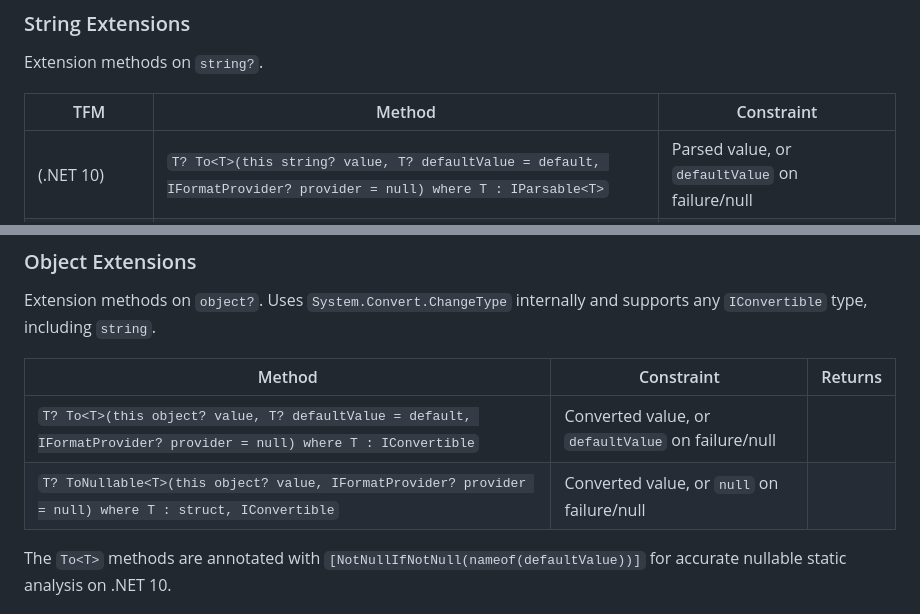
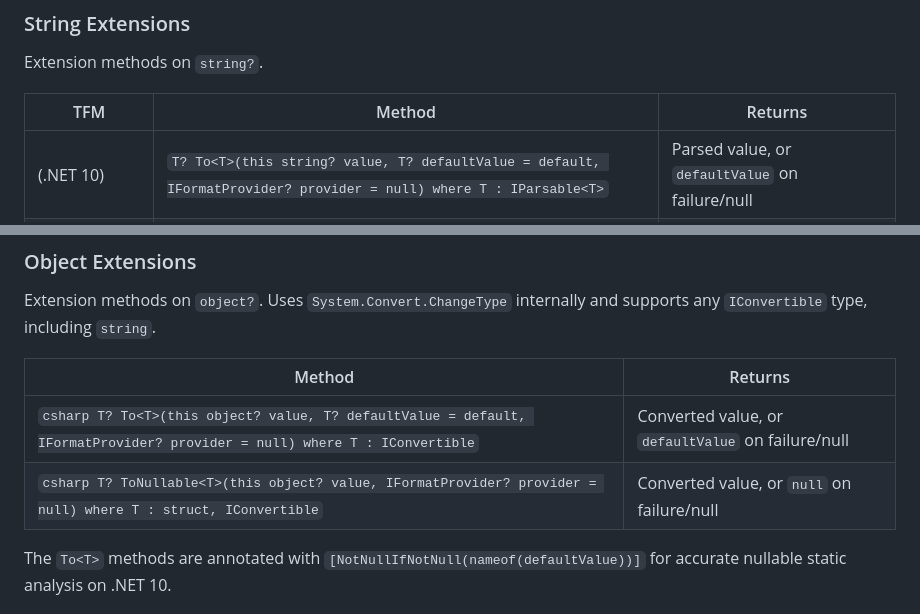
Before and after one commit to fiseni/Pozitron.Convert, a Markdown page: README.md, 2 parts joined by grey strips. Rendered like a GitHub page.

```diff
--- a/README.md
+++ b/README.md
@@ -73,7 +73,7 @@ var date = "01.01.2024".To<DateTime>(provider: new CultureInfo("de-DE"));
 
 Extension methods on `string?`.
 
-| TFM | Method | Constraint |
+| TFM | Method | Returns |
 |--------|--------|-----------|
 | (.NET 10) | `T? To<T>(this string? value, T? defaultValue = default, IFormatProvider? provider = null) where T : IParsable<T>` | Parsed value, or `defaultValue` on failure/null |
 | (.NET 10) | `T? ToNullable<T>(this string? value, IFormatProvider? provider = null) where T : struct, IParsable<T>` | Parsed value, or `null` on failure/null |
@@ -86,10 +86,10 @@ Extension methods on `string?`.
 
 Extension methods on `object?`. Uses `System.Convert.ChangeType` internally and supports any `IConvertible` type, including `string`.
 
-| Method | Constraint | Returns |
-|--------|-----------|---------|
-| `T? To<T>(this object? value, T? defaultValue = default, IFormatProvider? provider = null) where T : IConvertible` | Converted value, or `defaultValue` on failure/null |
-| `T? ToNullable<T>(this object? value, IFormatProvider? provider = null) where T : struct, IConvertible` | Converted value, or `null` on failure/null |
+| Method | Returns |
+|--------|---------|
+| `csharp T? To<T>(this object? value, T? defaultValue = default, IFormatProvider? provider = null) where T : IConvertible` | Converted value, or `defaultValue` on failure/null |
+| `csharp T? ToNullable<T>(this object? value, IFormatProvider? provider = null) where T : struct, IConvertible` | Converted value, or `null` on failure/null |
 
 The `To<T>` methods are annotated with `[NotNullIfNotNull(nameof(defaultValue))]` for accurate nullable static analysis on .NET 10.
 
```
